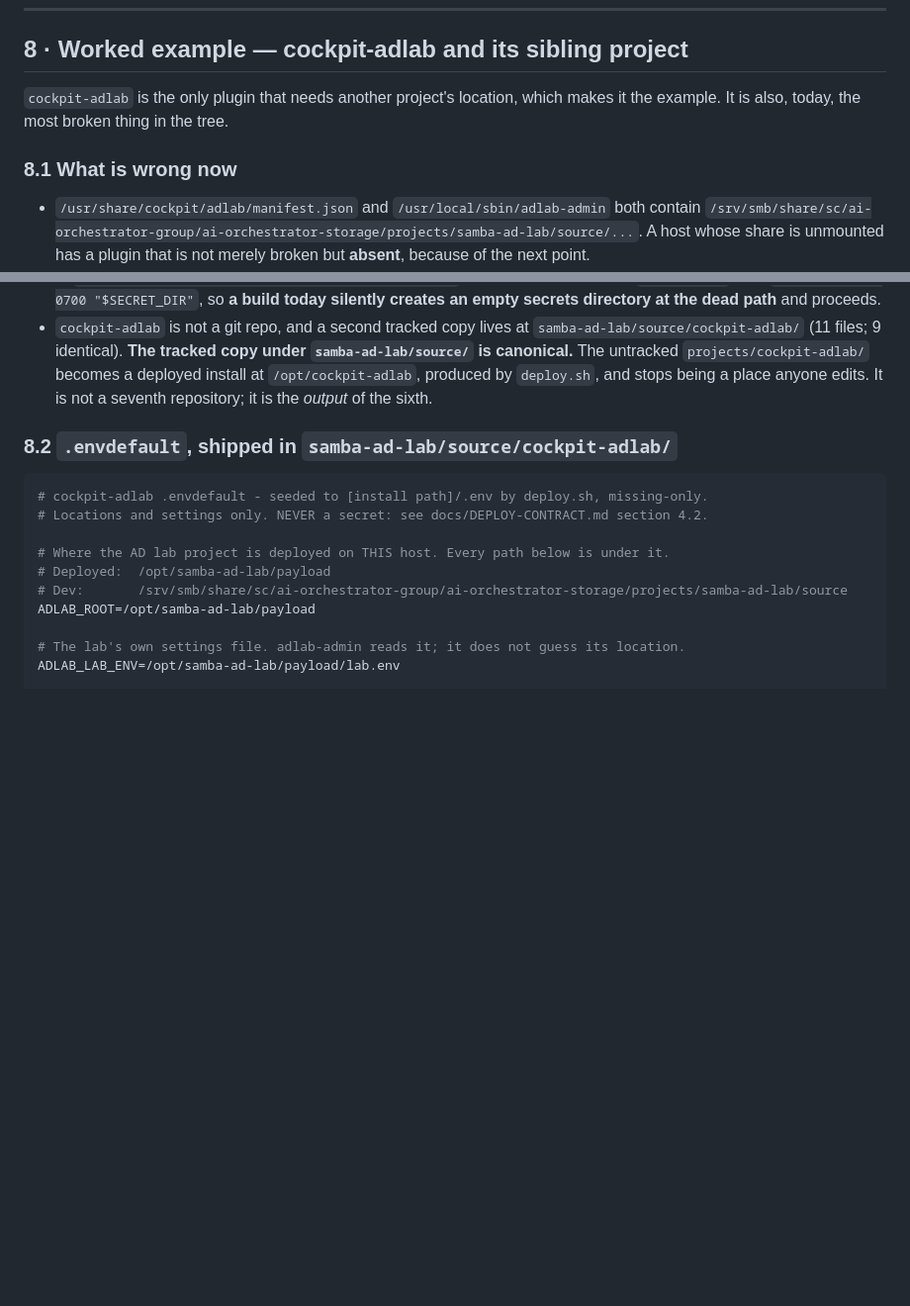
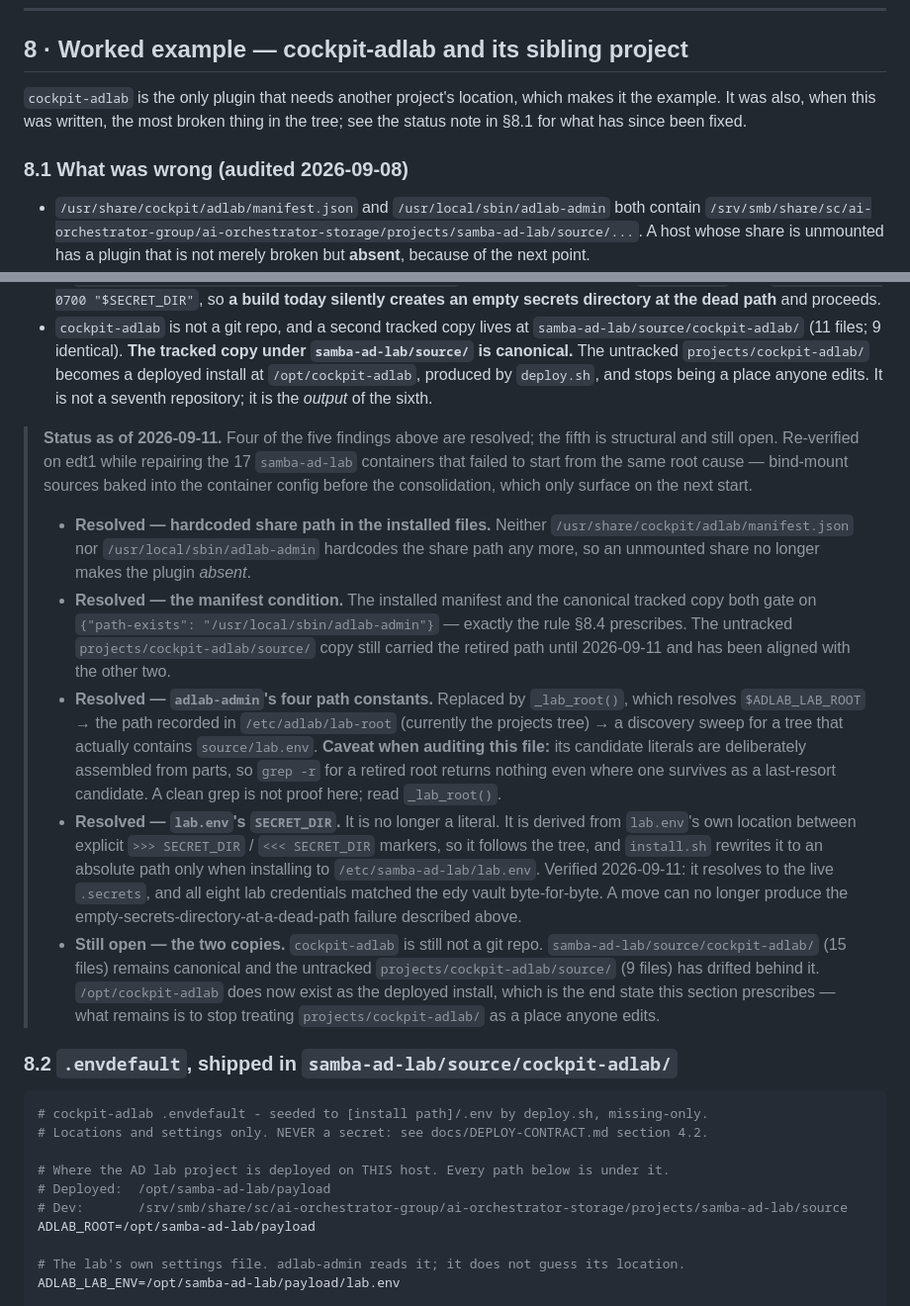
Before and after one commit to x86Since8088/cockpit-secrets, a Markdown page: docs/DEPLOY-CONTRACT.md, 2 parts joined by grey strips. Shown at 99% size. Drawn GitHub-style; blank space fills up the shorter version.

Commit message:
DEPLOY-CONTRACT §8.1: date the audit and record what has since been fixed
§8.1 was written as "what is wrong now" on 2026-09-08 and read as current state,
but four of its five findings are resolved. Re-verified on edt1 while repairing
17 samba-ad-lab containers broken by the same root cause.

Resolved: the hardcoded share path in both installed files; the manifest
condition (now the /usr/local/sbin/adlab-admin gate this document prescribes in
§8.4); adlab-admin's four path constants (now _lab_root()); and lab.env's
SECRET_DIR, which is derived rather than literal and was verified against the
live secrets and the edy vault.

Still open: cockpit-adlab is not a git repo and its untracked copy has drifted
behind the canonical one.

The findings are kept rather than deleted - they are the premise of the worked
example in §8.2-8.5 - with a dated status note and a heading that no longer
claims to describe the present.

Also records an auditing caveat: adlab-admin assembles its path literals from
parts, so grep for a retired root comes back empty even where one remains.

Co-Authored-By: Claude Opus 5 <noreply@anthropic.com>

```diff
--- a/docs/DEPLOY-CONTRACT.md
+++ b/docs/DEPLOY-CONTRACT.md
@@ -1041,9 +1041,10 @@ purpose — a script that only checked its intentions would report the mode it m
 ## 8 · Worked example — cockpit-adlab and its sibling project
 
 `cockpit-adlab` is the only plugin that needs another project's location, which makes it the
-example. It is also, today, the most broken thing in the tree.
+example. It was also, when this was written, the most broken thing in the tree; see the
+status note in §8.1 for what has since been fixed.
 
-### 8.1 What is wrong now
+### 8.1 What was wrong (audited 2026-09-08)
 
 - `/usr/share/cockpit/adlab/manifest.json` and `/usr/local/sbin/adlab-admin` both contain
   `/srv/smb/share/sc/ai-orchestrator-group/ai-orchestrator-storage/projects/samba-ad-lab/source/...`.
@@ -1065,6 +1066,36 @@ example. It is also, today, the most broken thing in the tree.
   `samba-ad-lab/source/` is canonical.** The untracked `projects/cockpit-adlab/` becomes a
   deployed install at `/opt/cockpit-adlab`, produced by `deploy.sh`, and stops being a place
   anyone edits. It is not a seventh repository; it is the *output* of the sixth.
+
+> **Status as of 2026-09-11.** Four of the five findings above are resolved; the fifth is
+> structural and still open. Re-verified on edt1 while repairing the 17 `samba-ad-lab` containers
+> that failed to start from the same root cause — bind-mount sources baked into the container
+> config before the consolidation, which only surface on the next start.
+>
+> - **Resolved — hardcoded share path in the installed files.** Neither
+>   `/usr/share/cockpit/adlab/manifest.json` nor `/usr/local/sbin/adlab-admin` hardcodes the share
+>   path any more, so an unmounted share no longer makes the plugin *absent*.
+> - **Resolved — the manifest condition.** The installed manifest and the canonical tracked copy
+>   both gate on `{"path-exists": "/usr/local/sbin/adlab-admin"}` — exactly the rule §8.4
+>   prescribes. The untracked `projects/cockpit-adlab/source/` copy still carried the retired path
+>   until 2026-09-11 and has been aligned with the other two.
+> - **Resolved — `adlab-admin`'s four path constants.** Replaced by `_lab_root()`, which resolves
+>   `$ADLAB_LAB_ROOT` → the path recorded in `/etc/adlab/lab-root` (currently the projects tree) →
+>   a discovery sweep for a tree that actually contains `source/lab.env`. **Caveat when auditing
+>   this file:** its candidate literals are deliberately assembled from parts, so `grep -r` for a
+>   retired root returns nothing even where one survives as a last-resort candidate. A clean grep
+>   is not proof here; read `_lab_root()`.
+> - **Resolved — `lab.env`'s `SECRET_DIR`.** It is no longer a literal. It is derived from
+>   `lab.env`'s own location between explicit `>>> SECRET_DIR` / `<<< SECRET_DIR` markers, so it
+>   follows the tree, and `install.sh` rewrites it to an absolute path only when installing to
+>   `/etc/samba-ad-lab/lab.env`. Verified 2026-09-11: it resolves to the live `.secrets`, and all
+>   eight lab credentials matched the edy vault byte-for-byte. A move can no longer produce the
+>   empty-secrets-directory-at-a-dead-path failure described above.
+> - **Still open — the two copies.** `cockpit-adlab` is still not a git repo.
+>   `samba-ad-lab/source/cockpit-adlab/` (15 files) remains canonical and the untracked
+>   `projects/cockpit-adlab/source/` (9 files) has drifted behind it. `/opt/cockpit-adlab` does
+>   now exist as the deployed install, which is the end state this section prescribes — what
+>   remains is to stop treating `projects/cockpit-adlab/` as a place anyone edits.
 
 ### 8.2 `.envdefault`, shipped in `samba-ad-lab/source/cockpit-adlab/`
 
```
